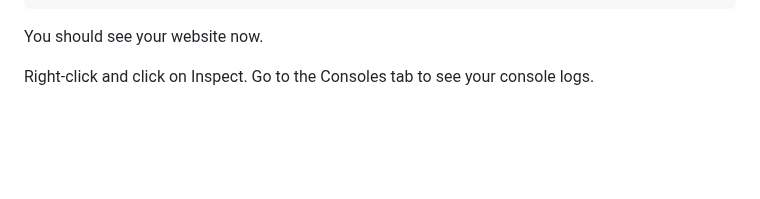
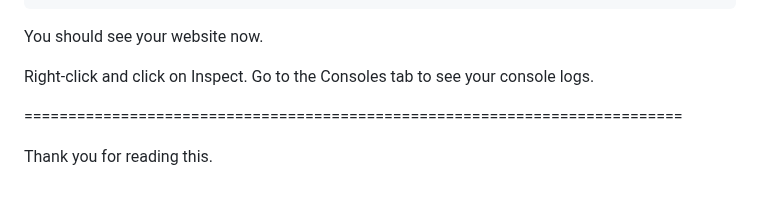
Before and after one commit to avsguy/IT138IU-DSDataVis-Team5Project-2025, a Markdown page: README.md, the part around one of its changes. Rendered like a GitHub page; blank space fills up the shorter version.

Commit message:
Update README.md
Minor style edits.

```diff
--- a/README.md
+++ b/README.md
@@ -144,3 +144,7 @@ http://localhost:8888/[put the name of your html file].html
 You should see your website now.
 
 Right-click and click on Inspect. Go to the Consoles tab to see your console logs.
+
+===========================================================================
+
+Thank you for reading this.
```
Also changed, not shown: other parts of README.md (+4 -4 lines).
